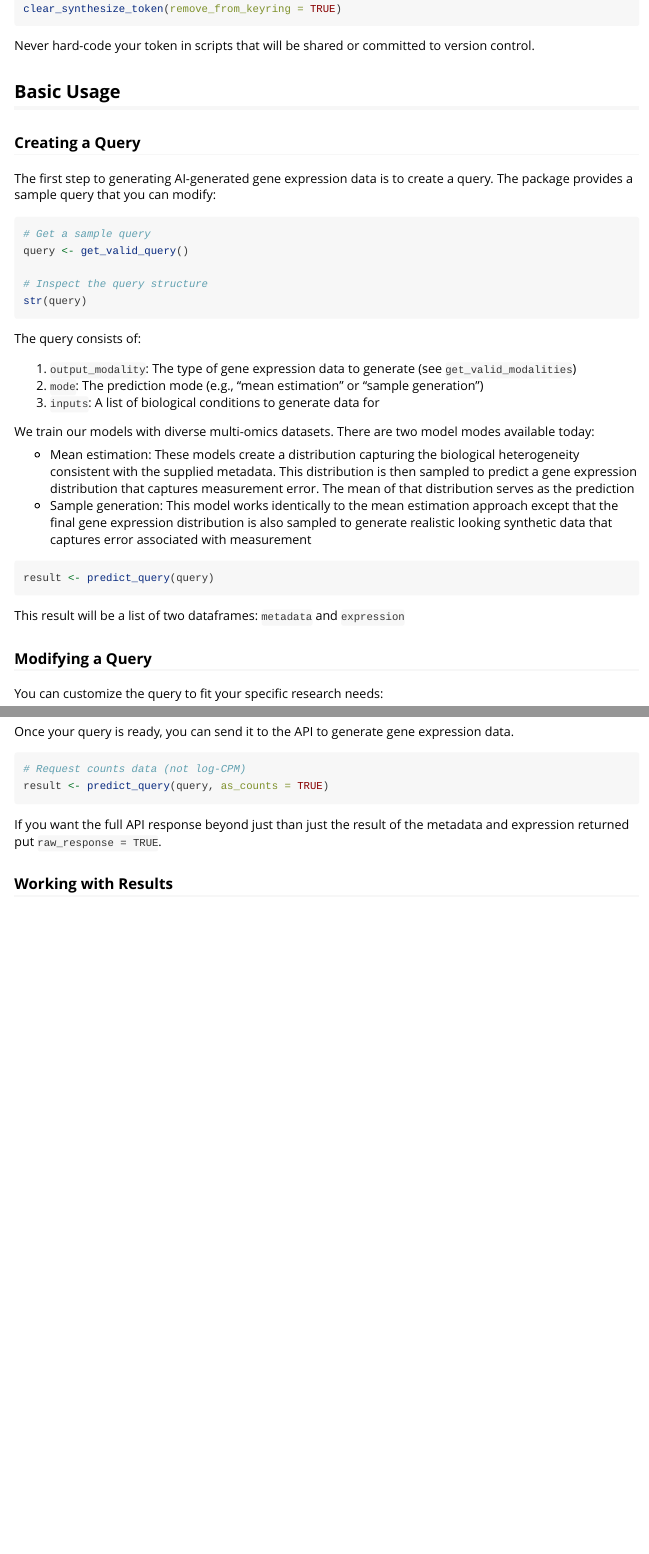
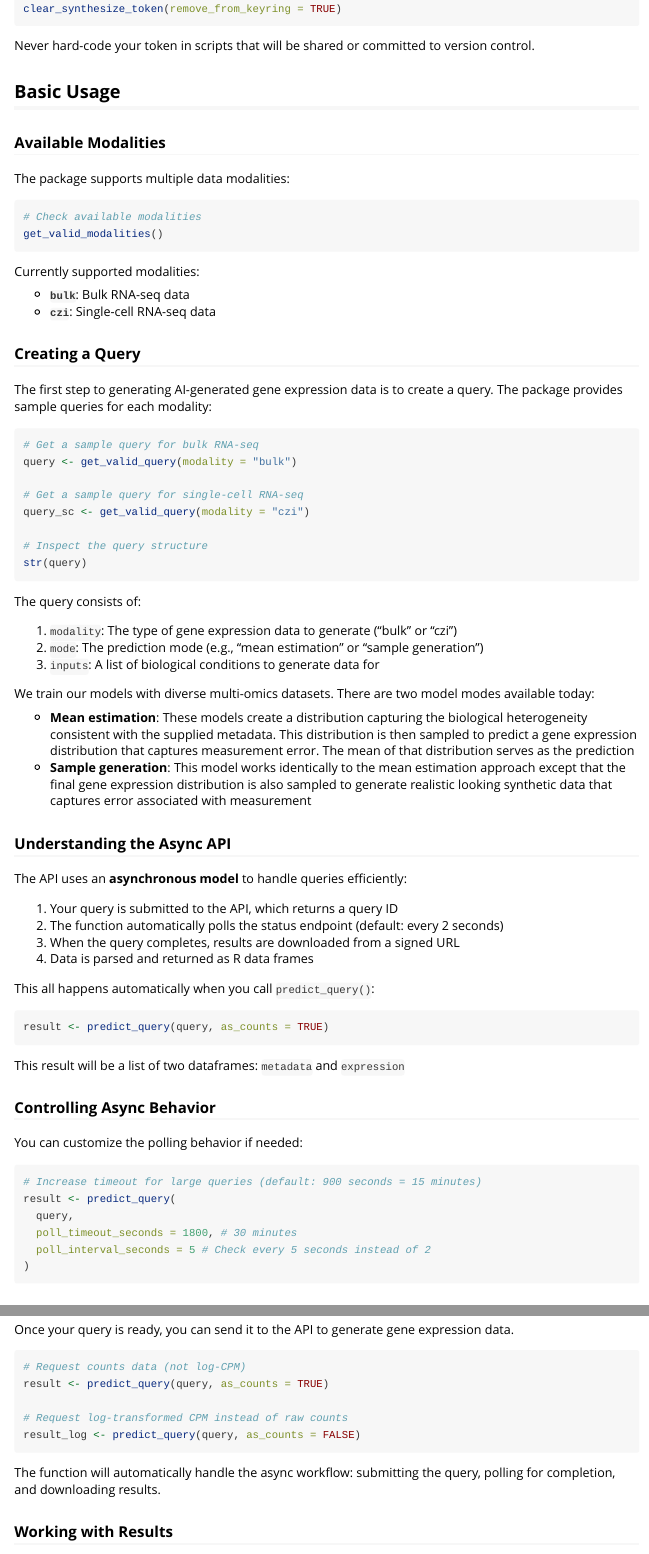
Before and after one commit to synthesizebio/rsynthbio, an R Markdown document (vignettes/getting-started.Rmd): the page in a window 1100 px wide, from 1220 px down, and a second part further down, joined at a grey line. Rendered offline with R 4.5, knitr and Pandoc, with nearby package versions.

Commit message:
update the docs

````diff
--- a/vignettes/getting-started.Rmd
+++ b/vignettes/getting-started.Rmd
@@ -86,13 +86,30 @@ Never hard-code your token in scripts that will be shared or committed to versio
 
 ## Basic Usage
 
+### Available Modalities
+
+The package supports multiple data modalities:
+
+```{r modalities}
+# Check available modalities
+get_valid_modalities()
+```
+
+Currently supported modalities:
+
+- **`bulk`**: Bulk RNA-seq data
+- **`czi`**: Single-cell RNA-seq data
+
 ### Creating a Query
 
-The first step to generating AI-generated gene expression data is to create a query. The package provides a sample query that you can modify:
+The first step to generating AI-generated gene expression data is to create a query. The package provides sample queries for each modality:
 
 ```{r query}
-# Get a sample query
-query <- get_valid_query()
+# Get a sample query for bulk RNA-seq
+query <- get_valid_query(modality = "bulk")
+
+# Get a sample query for single-cell RNA-seq
+query_sc <- get_valid_query(modality = "czi")
 
 # Inspect the query structure
 str(query)
@@ -100,27 +117,50 @@ str(query)
 
 The query consists of:
 
-1. `output_modality`: The type of gene expression data to generate (see `get_valid_modalities`)
+1. `modality`: The type of gene expression data to generate ("bulk" or "czi")
 2. `mode`: The prediction mode (e.g., "mean estimation" or "sample generation")
 3. `inputs`: A list of biological conditions to generate data for
 
 We train our models with diverse multi-omics datasets. There are two model modes available today:
 
-+ Mean estimation: These models create a distribution capturing the biological heterogeneity consistent with the supplied metadata. This distribution is then sampled to predict a gene expression distribution that captures measurement error. The mean of that distribution serves as the prediction
-+ Sample generation: This model works identically to the mean estimation approach except that the final gene expression distribution is also sampled to generate realistic looking synthetic data that captures error associated with measurement
++ **Mean estimation**: These models create a distribution capturing the biological heterogeneity consistent with the supplied metadata. This distribution is then sampled to predict a gene expression distribution that captures measurement error. The mean of that distribution serves as the prediction
++ **Sample generation**: This model works identically to the mean estimation approach except that the final gene expression distribution is also sampled to generate realistic looking synthetic data that captures error associated with measurement
+
+### Understanding the Async API
+
+The API uses an **asynchronous model** to handle queries efficiently:
+
+1. Your query is submitted to the API, which returns a query ID
+2. The function automatically polls the status endpoint (default: every 2 seconds)
+3. When the query completes, results are downloaded from a signed URL
+4. Data is parsed and returned as R data frames
+
+This all happens automatically when you call `predict_query()`:
 
 ```{r predict, eval=FALSE}
-result <- predict_query(query)
+result <- predict_query(query, as_counts = TRUE)
 ```
 
 This result will be a list of two dataframes: `metadata` and `expression`
+
+### Controlling Async Behavior
+
+You can customize the polling behavior if needed:
+
+```{r async-options, eval=FALSE}
+# Increase timeout for large queries (default: 900 seconds = 15 minutes)
+result <- predict_query(
+  query,
+  poll_timeout_seconds = 1800, # 30 minutes
+  poll_interval_seconds = 5 # Check every 5 seconds instead of 2
+)
+```
 
 ### Modifying a Query
 
 You can customize the query to fit your specific research needs:
 
 ```{r modify-query}
-
 # Adjust number of samples
 query$inputs[[1]]$num_samples <- 10
 
@@ -191,9 +231,12 @@ Once your query is ready, you can send it to the API to generate gene expression
 ```{r predict-2, eval=FALSE}
 # Request counts data (not log-CPM)
 result <- predict_query(query, as_counts = TRUE)
+
+# Request log-transformed CPM instead of raw counts
+result_log <- predict_query(query, as_counts = FALSE)
 ```
 
-If you want the full API response beyond just than just the result of the metadata and expression returned put `raw_response = TRUE`.
+The function will automatically handle the async workflow: submitting the query, polling for completion, and downloading results.
 
 ### Working with Results
 
````
Also changed, not shown: NEWS.md (+51 -0 lines), README.md, vignettes/getting-started.Rmd (2 more changed lines), 1 other file.
